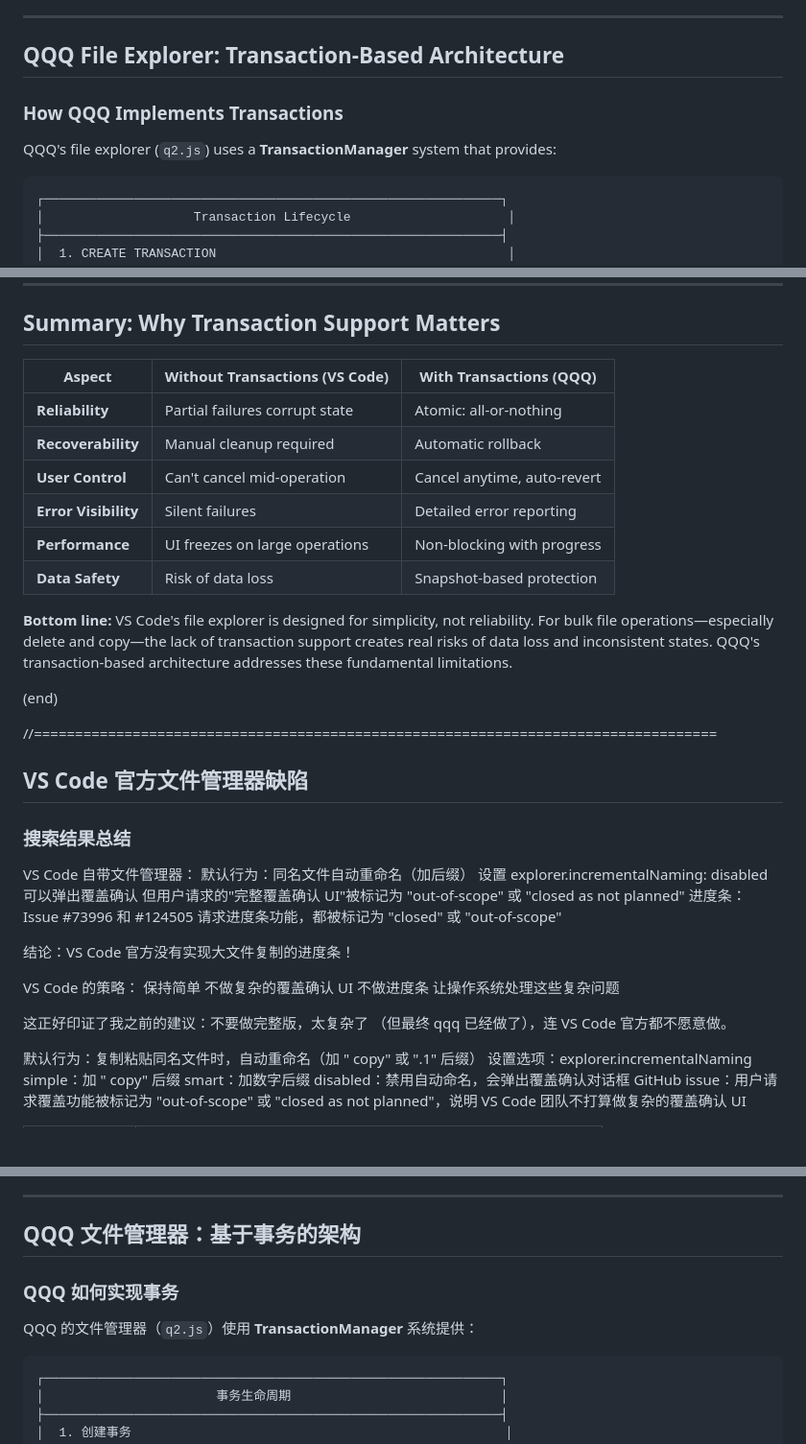
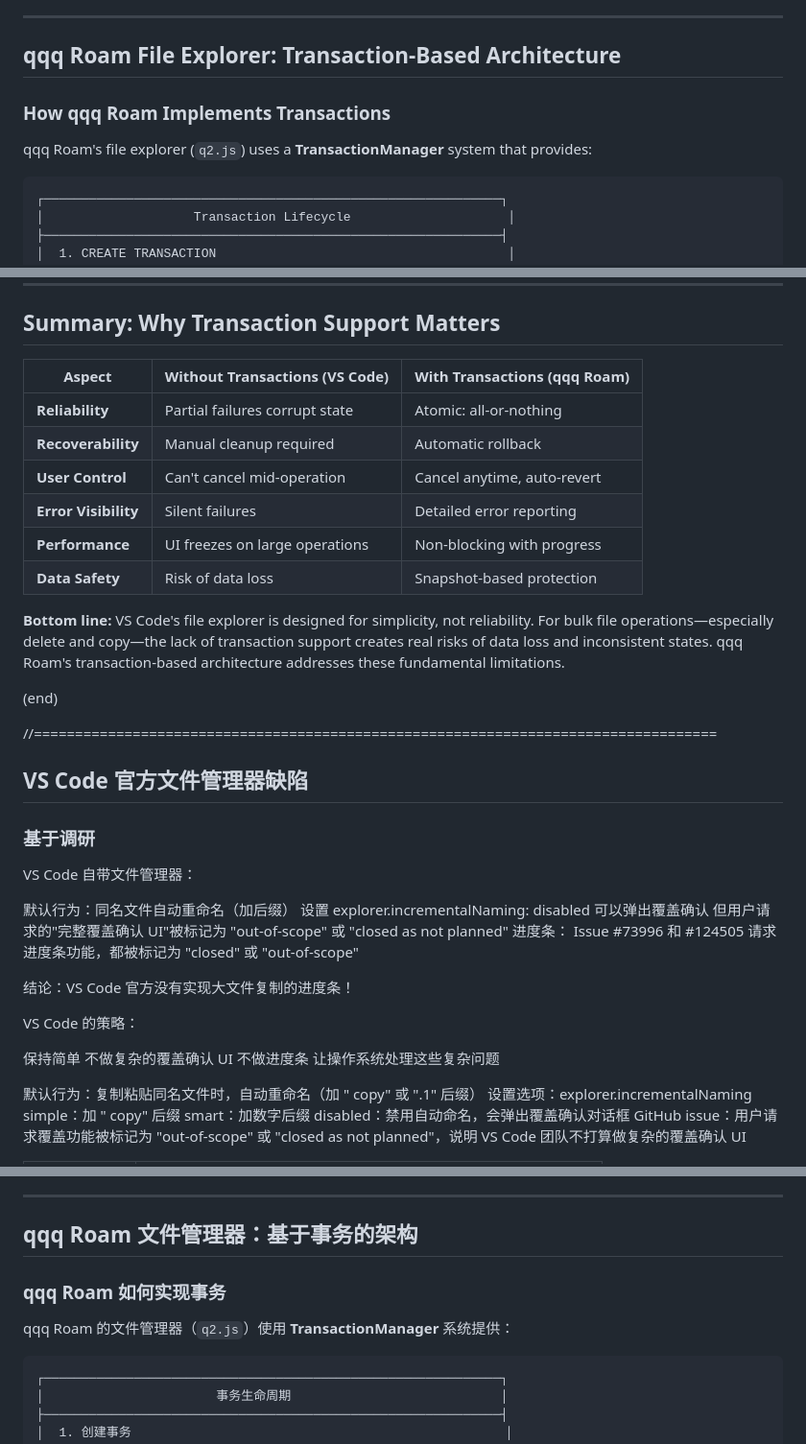
Before and after one commit to gh555com/qqq, a Markdown page: docs/VS_Code_Official_File_Explorer_Limitations.md, 3 parts joined by grey strips. Shown at 96% size. Drawn GitHub-style; blank space fills up the shorter version.

````diff
--- a/docs/VS_Code_Official_File_Explorer_Limitations.md
+++ b/docs/VS_Code_Official_File_Explorer_Limitations.md
@@ -134,11 +134,11 @@ From VS Code issue #111022 (official developer response):
 
 ---
 
-## QQQ File Explorer: Transaction-Based Architecture
+## qqq Roam File Explorer: Transaction-Based Architecture
 
-### How QQQ Implements Transactions
+### How qqq Roam Implements Transactions
 
-QQQ's file explorer (`q2.js`) uses a **TransactionManager** system that provides:
+qqq Roam's file explorer (`q2.js`) uses a **TransactionManager** system that provides:
 
 ```
 ┌─────────────────────────────────────────────────────────────┐
@@ -238,7 +238,7 @@ try {
 
 ## Summary: Why Transaction Support Matters
 
-| Aspect | Without Transactions (VS Code) | With Transactions (QQQ) |
+| Aspect | Without Transactions (VS Code) | With Transactions (qqq Roam) |
 |--------|--------------------------------|-------------------------|
 | **Reliability** | Partial failures corrupt state | Atomic: all-or-nothing |
 | **Recoverability** | Manual cleanup required | Automatic rollback |
@@ -247,7 +247,7 @@ try {
 | **Performance** | UI freezes on large operations | Non-blocking with progress |
 | **Data Safety** | Risk of data loss | Snapshot-based protection |
 
-**Bottom line:** VS Code's file explorer is designed for simplicity, not reliability. For bulk file operations—especially delete and copy—the lack of transaction support creates real risks of data loss and inconsistent states. QQQ's transaction-based architecture addresses these fundamental limitations.
+**Bottom line:** VS Code's file explorer is designed for simplicity, not reliability. For bulk file operations—especially delete and copy—the lack of transaction support creates real risks of data loss and inconsistent states. qqq Roam's transaction-based architecture addresses these fundamental limitations.
 
  (end)
 
@@ -263,9 +263,10 @@ try {
 
 ## VS Code 官方文件管理器缺陷
 
-### 搜索结果总结
+### 基于调研
 
  VS Code 自带文件管理器：
+
 默认行为：同名文件自动重命名（加后缀）
 设置 explorer.incrementalNaming: disabled 可以弹出覆盖确认
 但用户请求的"完整覆盖确认 UI"被标记为 "out-of-scope" 或 "closed as not planned"
@@ -276,12 +277,12 @@ Issue #73996 和 #124505 请求进度条功能，都被标记为 "closed" 或 "o
 
 
  VS Code 的策略：
+
 保持简单
 不做复杂的覆盖确认 UI
 不做进度条
 让操作系统处理这些复杂问题
 
-这正好印证了我之前的建议：不要做完整版，太复杂了 （但最终 qqq 已经做了），连 VS Code 官方都不愿意做。
 
  默认行为：复制粘贴同名文件时，自动重命名（加 " copy" 或 ".1" 后缀）
 设置选项：explorer.incrementalNaming
@@ -370,11 +371,11 @@ GitHub issue：用户请求覆盖功能被标记为 "out-of-scope" 或 "closed a
 
 ---
 
-## QQQ 文件管理器：基于事务的架构
+## qqq Roam 文件管理器：基于事务的架构
 
-### QQQ 如何实现事务
+### qqq Roam 如何实现事务
 
-QQQ 的文件管理器（`q2.js`）使用 **TransactionManager** 系统提供：
+qqq Roam 的文件管理器（`q2.js`）使用 **TransactionManager** 系统提供：
 
 ```
 ┌─────────────────────────────────────────────────────────────┐
````
Also changed, not shown: other parts of docs/VS_Code_Official_File_Explorer_Limitations.md (+13 -13 lines).
